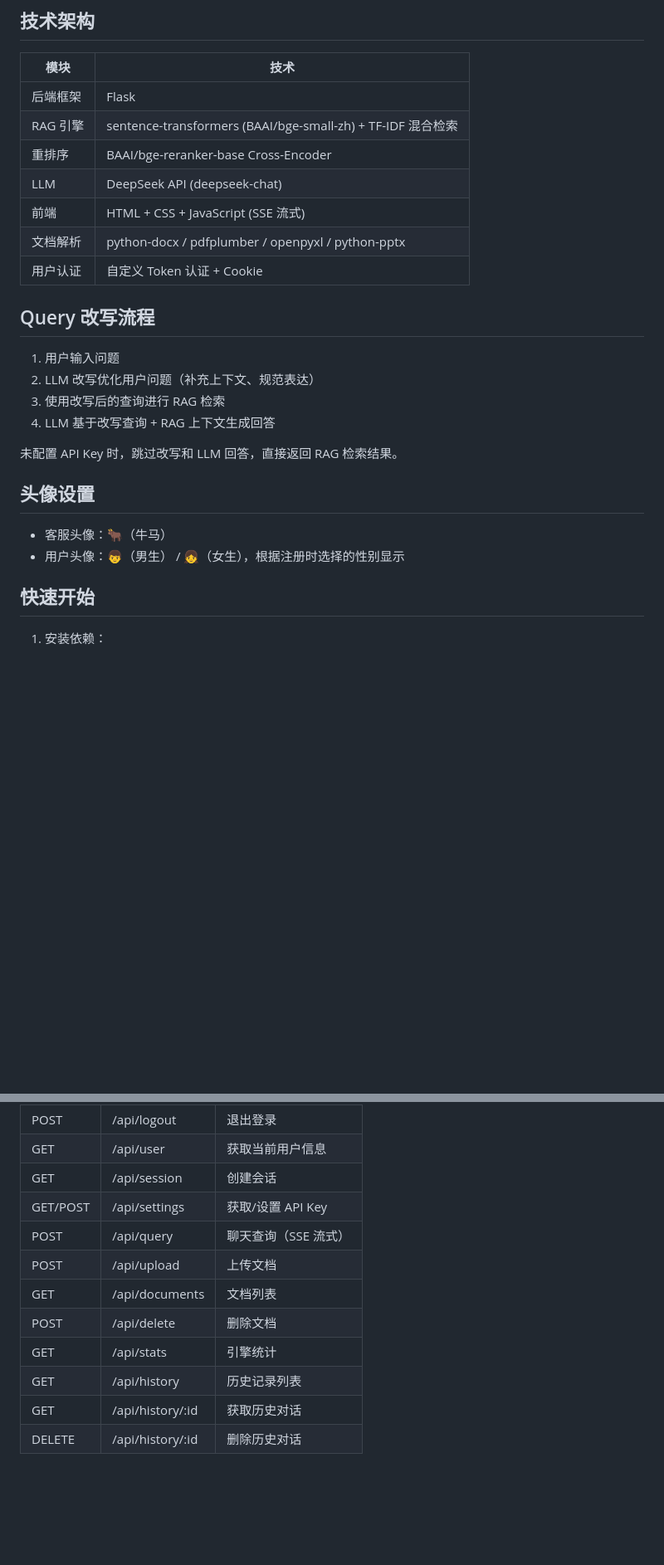
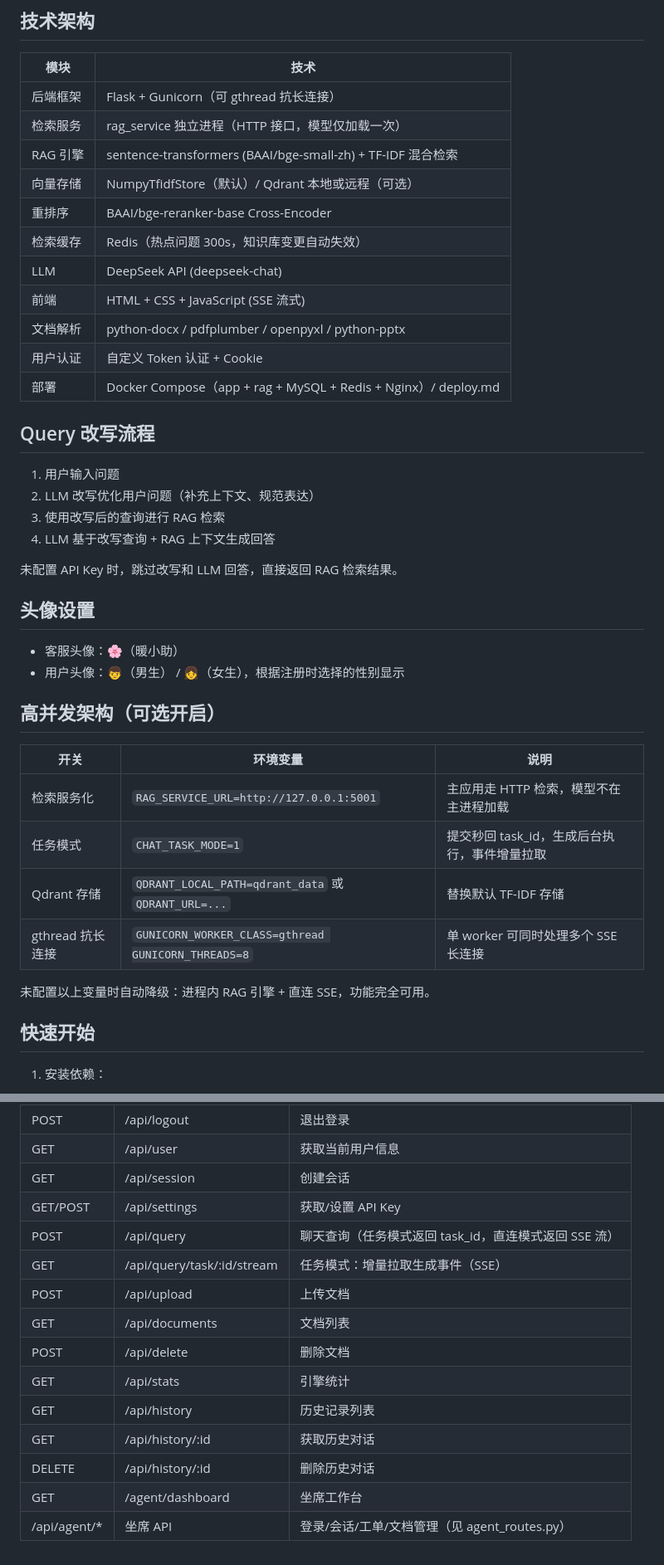
Before and after one commit to zsgfus-zjh0913/e-commerce-RAG-agent, a Markdown page: README.md, 2 parts joined by grey strips. Shown at 83% size. Drawn GitHub-style; blank space fills up the shorter version.

```diff
--- a/README.md
+++ b/README.md
@@ -37,13 +42,17 @@
 
 | 模块 | 技术 |
 |------|------|
-| 后端框架 | Flask |
+| 后端框架 | Flask + Gunicorn（可 gthread 抗长连接） |
+| 检索服务 | rag_service 独立进程（HTTP 接口，模型仅加载一次） |
 | RAG 引擎 | sentence-transformers (BAAI/bge-small-zh) + TF-IDF 混合检索 |
+| 向量存储 | NumpyTfidfStore（默认）/ Qdrant 本地或远程（可选） |
 | 重排序 | BAAI/bge-reranker-base Cross-Encoder |
+| 检索缓存 | Redis（热点问题 300s，知识库变更自动失效） |
 | LLM | DeepSeek API (deepseek-chat) |
 | 前端 | HTML + CSS + JavaScript (SSE 流式) |
 | 文档解析 | python-docx / pdfplumber / openpyxl / python-pptx |
 | 用户认证 | 自定义 Token 认证 + Cookie |
+| 部署 | Docker Compose（app + rag + MySQL + Redis + Nginx）/ deploy.md |
 
 ## Query 改写流程
 
@@ -56,8 +65,19 @@
 
 ## 头像设置
 
-- 客服头像：🐂（牛马）
+- 客服头像：🌸（暖小助）
 - 用户头像：👦（男生） / 👧（女生），根据注册时选择的性别显示
+
+## 高并发架构（可选开启）
+
+| 开关 | 环境变量 | 说明 |
+|------|----------|------|
+| 检索服务化 | `RAG_SERVICE_URL=http://127.0.0.1:5001` | 主应用走 HTTP 检索，模型不在主进程加载 |
+| 任务模式 | `CHAT_TASK_MODE=1` | 提交秒回 task_id，生成后台执行，事件增量拉取 |
+| Qdrant 存储 | `QDRANT_LOCAL_PATH=qdrant_data` 或 `QDRANT_URL=...` | 替换默认 TF-IDF 存储 |
+| gthread 抗长连接 | `GUNICORN_WORKER_CLASS=gthread GUNICORN_THREADS=8` | 单 worker 可同时处理多个 SSE 长连接 |
+
+未配置以上变量时自动降级：进程内 RAG 引擎 + 直连 SSE，功能完全可用。
 
 ## 快速开始
 
@@ -121,7 +155,8 @@
 | GET | /api/user | 获取当前用户信息 |
 | GET | /api/session | 创建会话 |
 | GET/POST | /api/settings | 获取/设置 API Key |
-| POST | /api/query | 聊天查询（SSE 流式） |
+| POST | /api/query | 聊天查询（任务模式返回 task_id，直连模式返回 SSE 流） |
+| GET | /api/query/task/:id/stream | 任务模式：增量拉取生成事件（SSE） |
 | POST | /api/upload | 上传文档 |
 | GET | /api/documents | 文档列表 |
 | POST | /api/delete | 删除文档 |
@@ -129,3 +164,5 @@
 | GET | /api/history | 历史记录列表 |
 | GET | /api/history/:id | 获取历史对话 |
 | DELETE | /api/history/:id | 删除历史对话 |
+| GET | /agent/dashboard | 坐席工作台 |
+| /api/agent/* | 坐席 API | 登录/会话/工单/文档管理（见 agent_routes.py） |
```
Also changed, not shown: other parts of README.md (+24 -5 lines).
